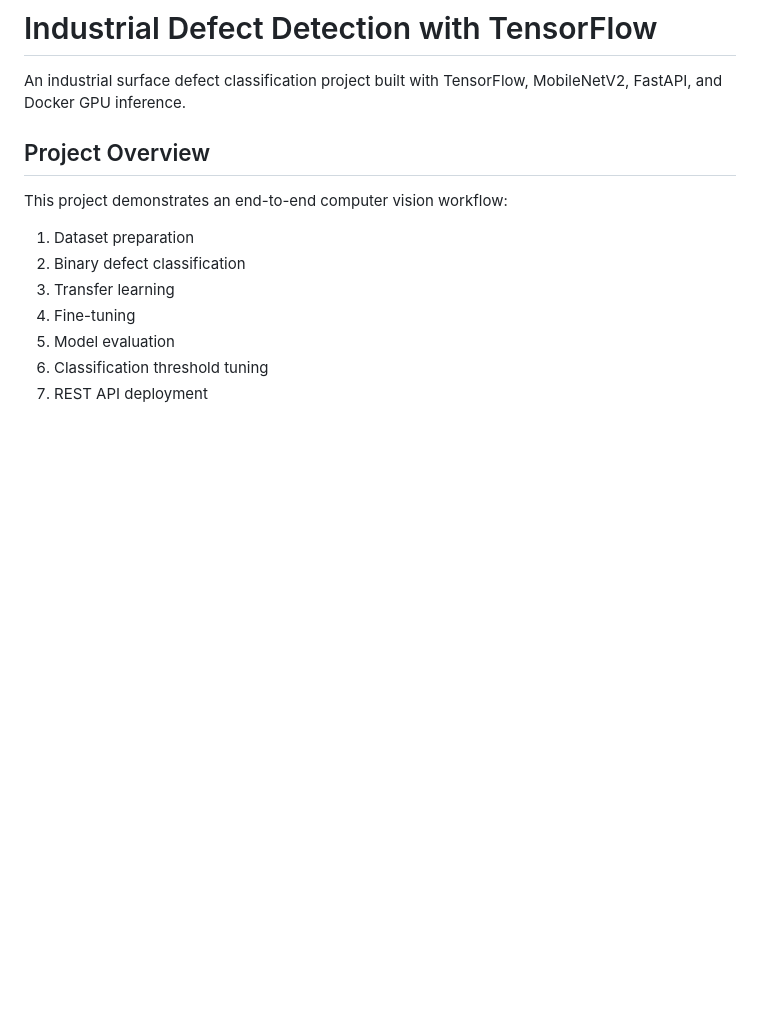
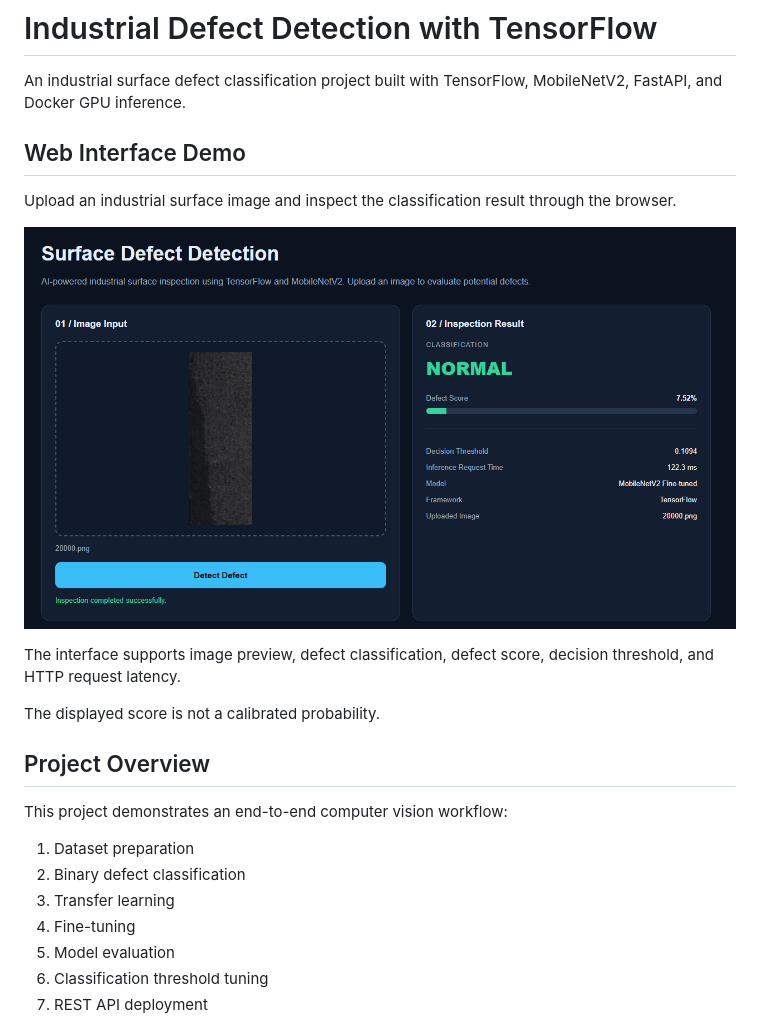
Before and after one commit to Drowsy1017/tensorflow-industrial-defect-detection, a Markdown page: README.md, the part around the change. Rendered like a GitHub page; pictures changed too: docs/images/web_demo.png (added); blank space fills up the shorter version.

Commit message:
Add web interface screenshot to README

```diff
--- a/README.md
+++ b/README.md
@@ -2,6 +2,20 @@
 # Industrial Defect Detection with TensorFlow
 
 An industrial surface defect classification project built with TensorFlow, MobileNetV2, FastAPI, and Docker GPU inference.
+
+
+## Web Interface Demo
+
+Upload an industrial surface image and inspect the
+classification result through the browser.
+
+![Industrial Defect Detection Web UI](docs/images/web_demo.png)
+
+The interface supports image preview, defect classification,
+defect score, decision threshold, and HTTP request latency.
+
+The displayed score is not a calibrated probability.
+
 
 ## Project Overview
 
```
